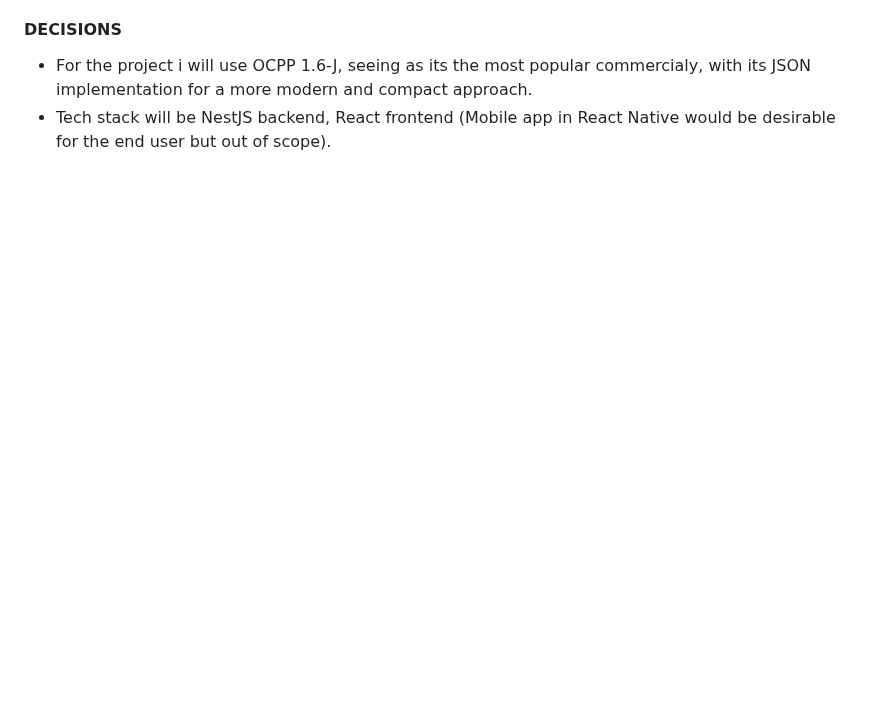
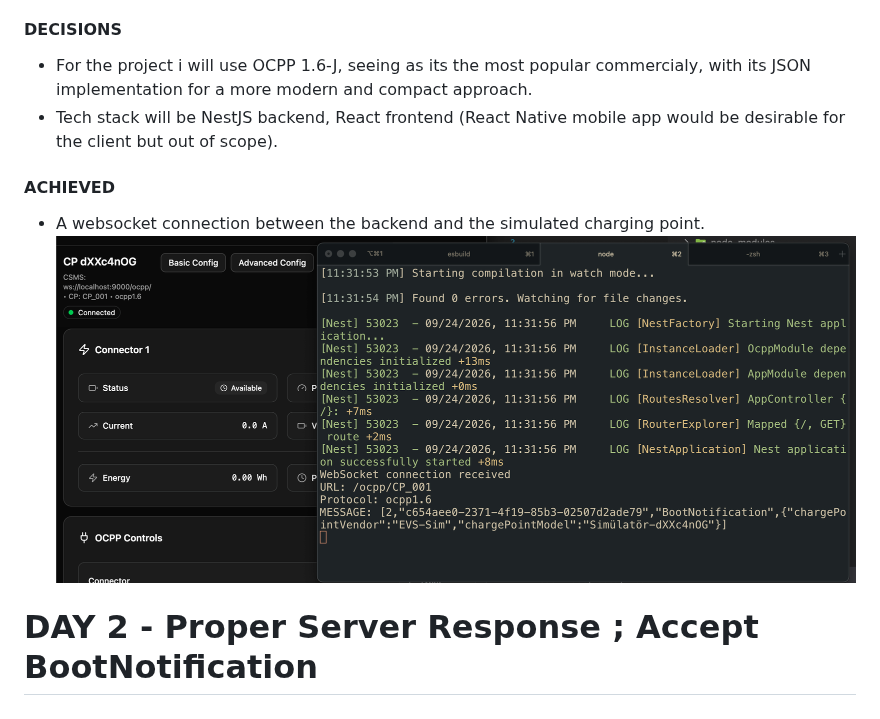
Before and after one commit to ChrisK1504/remote-ev-charging-app, a Markdown page: NOTES.md, the part around the change. GitHub-like rendering; pictures changed too: images/image.png (added); blank space fills up the shorter version.

Commit message:
updated notes

```diff
--- a/NOTES.md
+++ b/NOTES.md
@@ -15,4 +15,10 @@
 
 #### DECISIONS
 - For the project i will use OCPP 1.6-J, seeing as its the most popular commercialy, with its JSON implementation for a more modern and compact approach.
-- Tech stack will be NestJS backend, React frontend (Mobile app in React Native would be desirable for the end user but out of scope).
+- Tech stack will be NestJS backend, React frontend (React Native mobile app would be desirable for the client but out of scope).
+
+#### ACHIEVED
+- A websocket connection between the backend and the simulated charging point.
+![alt text](images/image.png)
+
+# DAY 2 - Proper Server Response ; Accept BootNotification
```
Also changed, not shown: backend/NOTES.md (added, +51 -0 lines).
